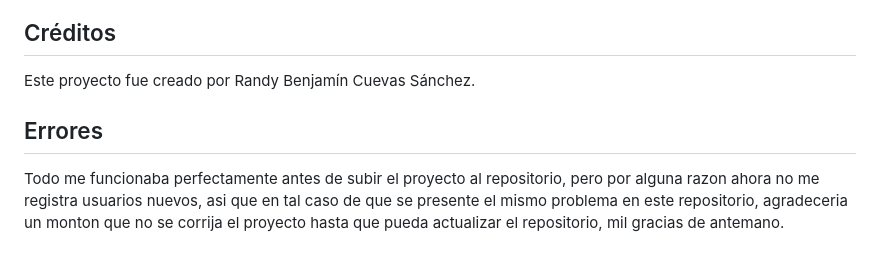
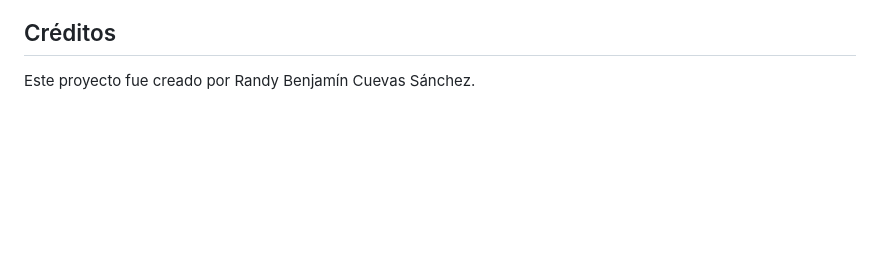
Before and after one commit to raybenja777/Proyecto-Certificado-de-Django, a Markdown page: README.md, the part around the change. GitHub-like rendering; blank space fills up the shorter version.

```diff
--- a/README.md
+++ b/README.md
@@ -44,8 +44,3 @@ Este proyecto es un sistema de gestión de inventarios desarrollado con Django,
 ## Créditos
 
 Este proyecto fue creado por Randy Benjamín Cuevas Sánchez.
-
-
-## Errores
-
-Todo me funcionaba perfectamente antes de subir el proyecto al repositorio, pero por alguna razon ahora no me registra usuarios nuevos, asi que en tal caso de que se presente el mismo problema en este repositorio, agradeceria un monton que no se corrija el proyecto hasta que pueda actualizar el repositorio, mil gracias de antemano.
```
